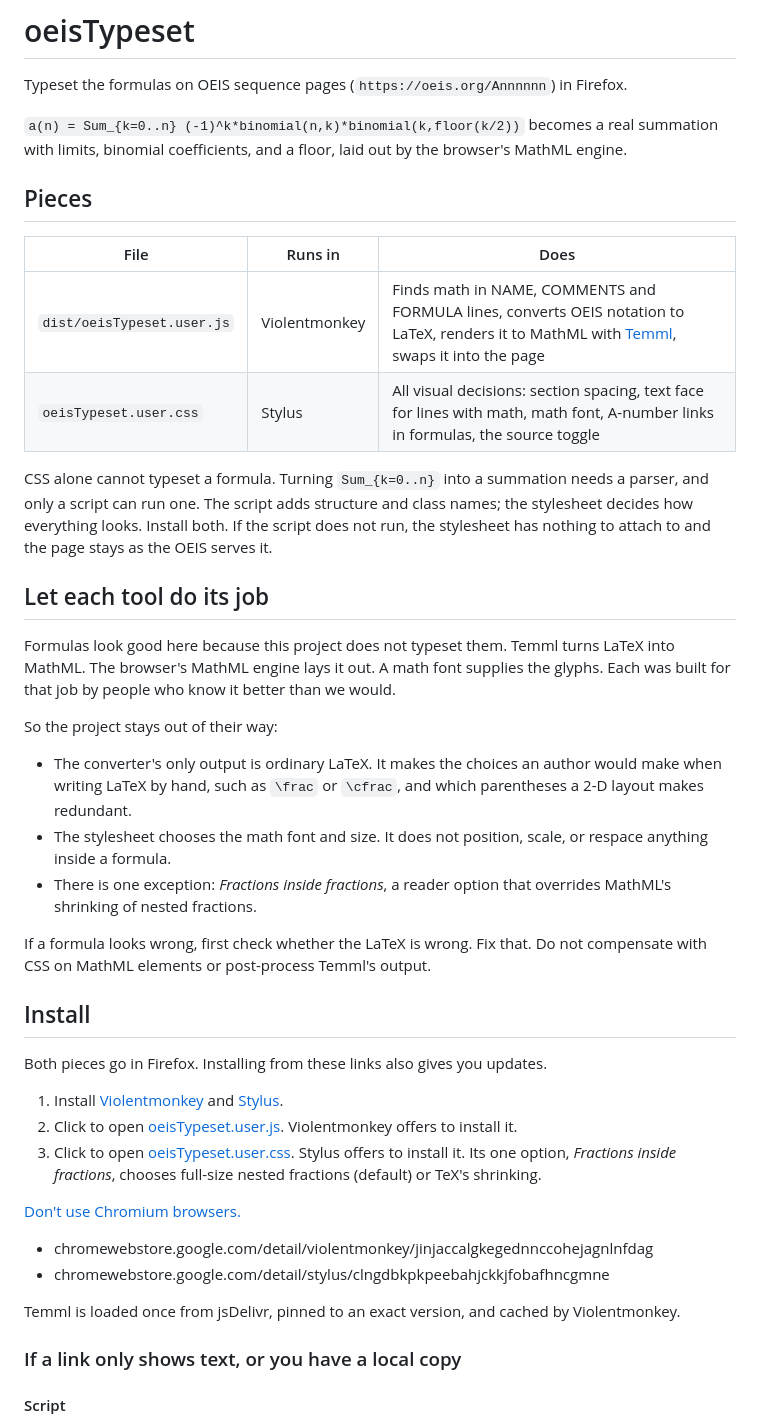
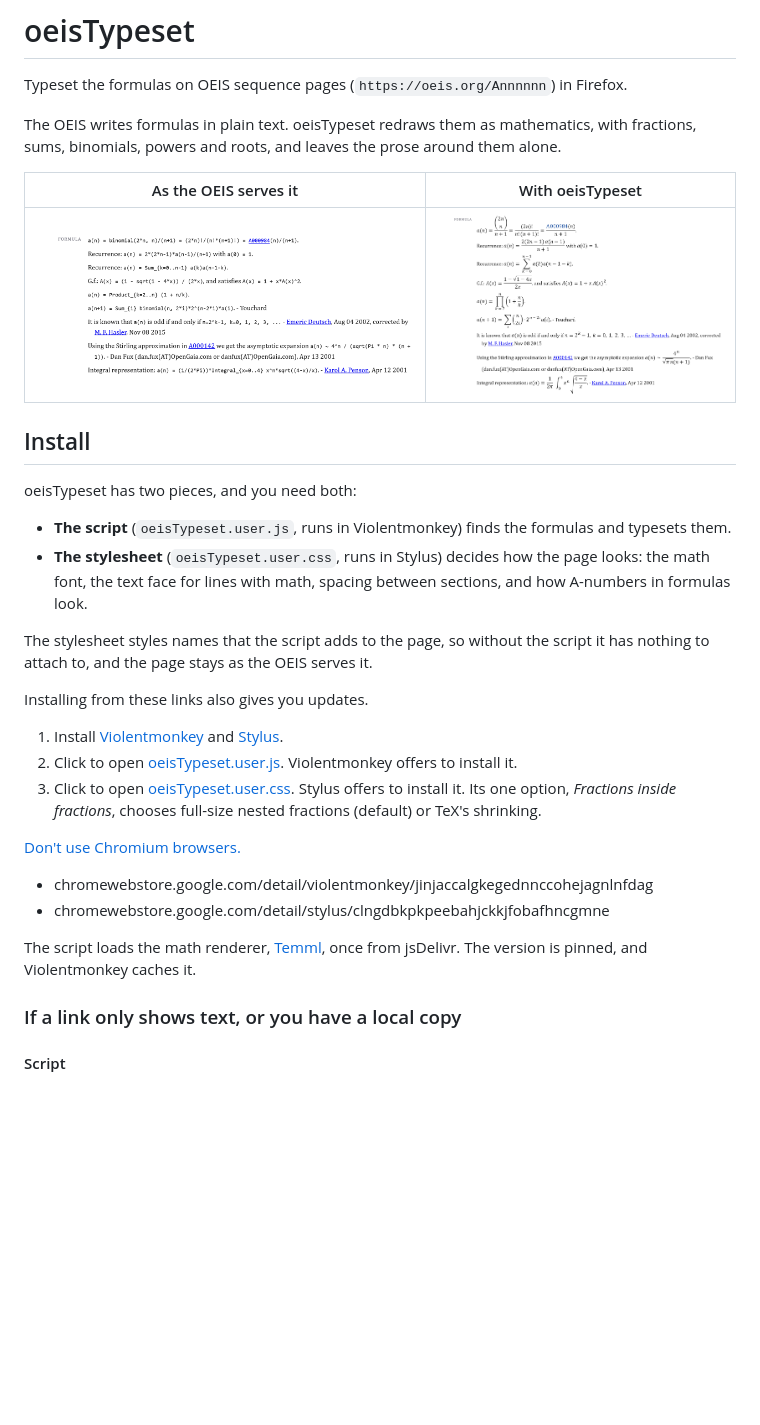
Before and after one commit to hunterhogan/oeisTypeset, a Markdown page: README.md, the part around one of its changes. Drawn GitHub-style; pictures changed too: .github/screenshots/formula-original.png (added), .github/screenshots/formula-typeset.png (added); blank space fills up the shorter version.

```diff
--- a/README.md
+++ b/README.md
@@ -2,32 +2,22 @@
 
 Typeset the formulas on OEIS sequence pages (`https://oeis.org/Annnnnn`) in Firefox.
 
-`a(n) = Sum_{k=0..n} (-1)^k*binomial(n,k)*binomial(k,floor(k/2))` becomes a real summation with limits, binomial coefficients, and a floor, laid out by the browser's MathML engine.
+The OEIS writes formulas in plain text. oeisTypeset redraws them as mathematics, with fractions, sums, binomials, powers and roots, and leaves the prose around them alone.
 
-## Pieces
-
-| File                       | Runs in       | Does                                                                                                                                                          |
-| -------------------------- | ------------- | ------------------------------------------------------------------------------------------------------------------------------------------------------------- |
-| `dist/oeisTypeset.user.js` | Violentmonkey | Finds math in NAME, COMMENTS and FORMULA lines, converts OEIS notation to LaTeX, renders it to MathML with [Temml](https://temml.org), swaps it into the page |
-| `oeisTypeset.user.css`     | Stylus        | All visual decisions: section spacing, text face for lines with math, math font, A-number links in formulas, the source toggle                                |
-
-CSS alone cannot typeset a formula. Turning `Sum_{k=0..n}` into a summation needs a parser, and only a script can run one. The script adds structure and class names; the stylesheet decides how everything looks. Install both. If the script does not run, the stylesheet has nothing to attach to and the page stays as the OEIS serves it.
-
-## Let each tool do its job
-
-Formulas look good here because this project does not typeset them. Temml turns LaTeX into MathML. The browser's MathML engine lays it out. A math font supplies the glyphs. Each was built for that job by people who know it better than we would.
-
-So the project stays out of their way:
-
-* The converter's only output is ordinary LaTeX. It makes the choices an author would make when writing LaTeX by hand, such as `\frac` or `\cfrac`, and which parentheses a 2-D layout makes redundant.
-* The stylesheet chooses the math font and size. It does not position, scale, or respace anything inside a formula.
-* There is one exception: *Fractions inside fractions*, a reader option that overrides MathML's shrinking of nested fractions.
-
-If a formula looks wrong, first check whether the LaTeX is wrong. Fix that. Do not compensate with CSS on MathML elements or post-process Temml's output.
+| As the OEIS serves it                                                                 | With oeisTypeset                                                               |
+| ------------------------------------------------------------------------------------- | ------------------------------------------------------------------------------ |
+| ![FORMULA section of A000108 as plain text](.github/screenshots/formula-original.png) | ![FORMULA section of A000108 typeset](.github/screenshots/formula-typeset.png) |
 
 ## Install
 
-Both pieces go in Firefox. Installing from these links also gives you updates.
+oeisTypeset has two pieces, and you need both:
+
+* **The script** (`oeisTypeset.user.js`, runs in Violentmonkey) finds the formulas and typesets them.
+* **The stylesheet** (`oeisTypeset.user.css`, runs in Stylus) decides how the page looks: the math font, the text face for lines with math, spacing between sections, and how A-numbers in formulas look.
+
+The stylesheet styles names that the script adds to the page, so without the script it has nothing to attach to, and the page stays as the OEIS serves it.
+
+Installing from these links also gives you updates.
 
 1. Install [Violentmonkey](https://addons.mozilla.org/firefox/addon/violentmonkey/) and [Stylus](https://addons.mozilla.org/firefox/addon/styl-us/).
 2. Click to open [oeisTypeset.user.js](https://github.com/hunterhogan/oeisTypeset/raw/refs/heads/main/dist/oeisTypeset.user.js). Violentmonkey offers to install it.
@@ -38,7 +28,7 @@ Both pieces go in Firefox. Installing from these links also gives you updates.
 * chromewebstore.google.com/detail/violentmonkey/jinjaccalgkegednnccohejagnlnfdag
 * chromewebstore.google.com/detail/stylus/clngdbkpkpeebahjckkjfobafhncgmne
 
-Temml is loaded once from jsDelivr, pinned to an exact version, and cached by Violentmonkey.
+The script loads the math renderer, [Temml](https://temml.org), once from jsDelivr. The version is pinned, and Violentmonkey caches it.
 
 ### If a link only shows text, or you have a local copy
 
```
Also changed, not shown: other parts of README.md (+38 -66 lines), README_HOW_IT_WORKS.md (added, +248 -0 lines), .github/screenshots/layout-original.png (added), .github/screenshots/layout-typeset.png (added), 2 other files.
